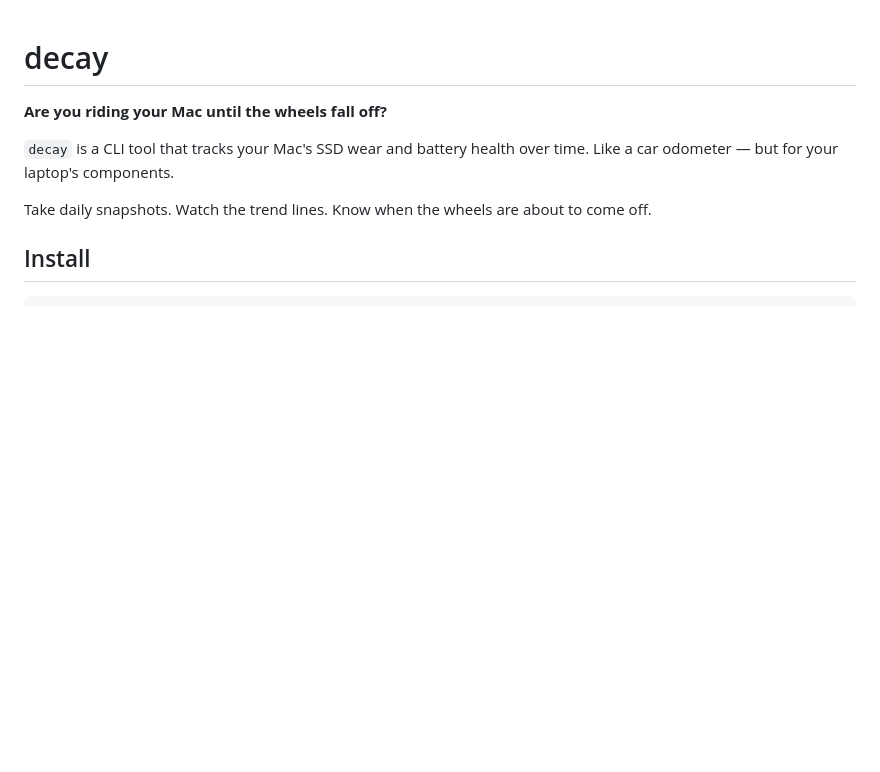
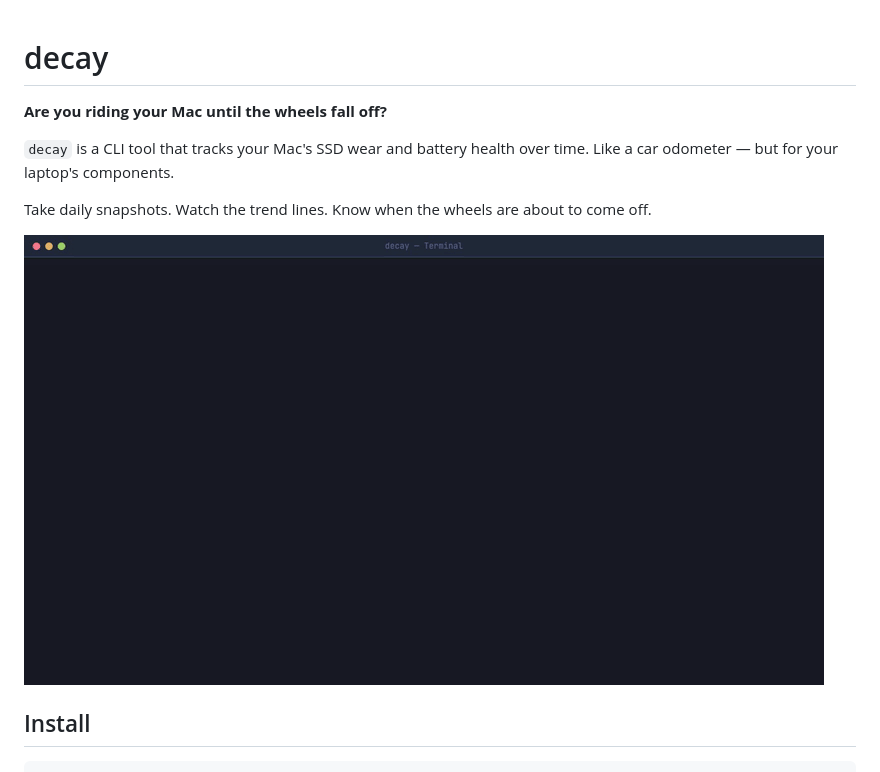
Before and after one commit to somanshreddy/decay, a Markdown page: README.md, the part around the change. Rendered like a GitHub page; pictures changed too: promo/demo.gif (added); blank space fills up the shorter version.

```diff
--- a/README.md
+++ b/README.md
@@ -5,6 +5,8 @@
 `decay` is a CLI tool that tracks your Mac's SSD wear and battery health over time. Like a car odometer — but for your laptop's components.
 
 Take daily snapshots. Watch the trend lines. Know when the wheels are about to come off.
+
+![decay demo](promo/demo.gif)
 
 ## Install
 
```
Also changed, not shown: 2 other files.
